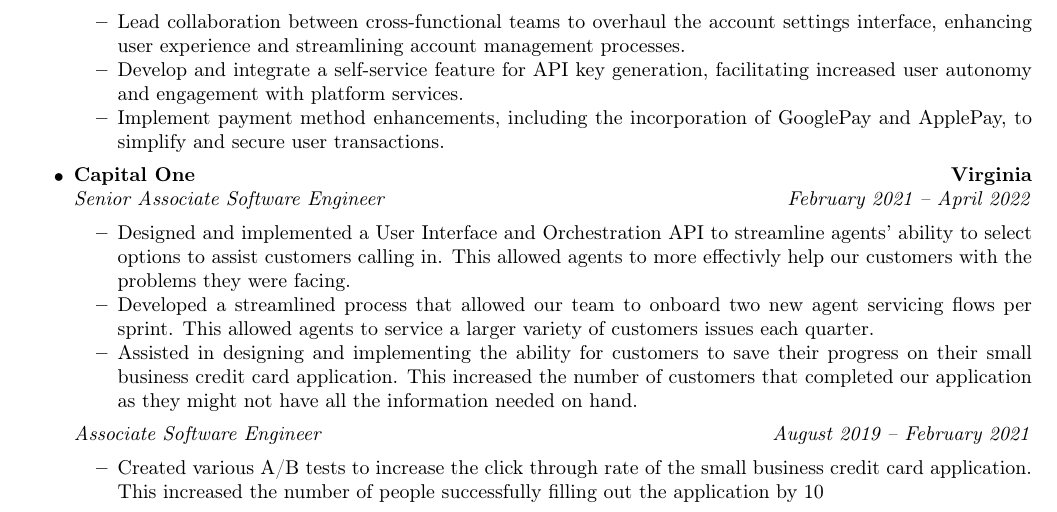
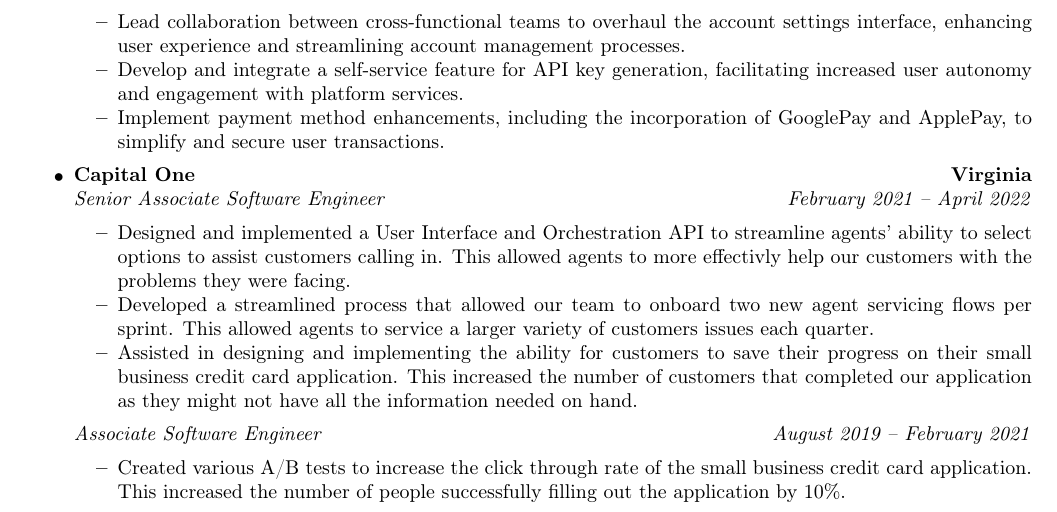
Before and after one commit to JacobC97/resume, a LaTeX CV (jacob_conley_resume.tex): part of page 1 of 2, cut so that both start at the same text. Compiled offline with pdfLaTeX.

Commit message:
fixed non escaped %

```diff
--- a/jacob_conley_resume.tex
+++ b/jacob_conley_resume.tex
@@ -132,7 +132,7 @@
     {\emph{Associate Software Engineer}}
     {\emph{August 2019 – February 2021}}
   \begin{itemize*}
-    \item Created various A/B tests to increase the click through rate of the small business credit card application. This increased the number of people successfully filling out the application by 10%.
+    \item Created various A/B tests to increase the click through rate of the small business credit card application. This increased the number of people successfully filling out the application by 10\%.
     \item Rewrote Small Business Credit Card Application Cypress tests into Playwright tests in a new framework to reduce the test time by 50\%.
     \item Converted the Small Business Credit Card Application over from standard html and javascript over to React.
   \end{itemize*}
```
Also changed, not shown: jacob_conley_resume.pdf.
